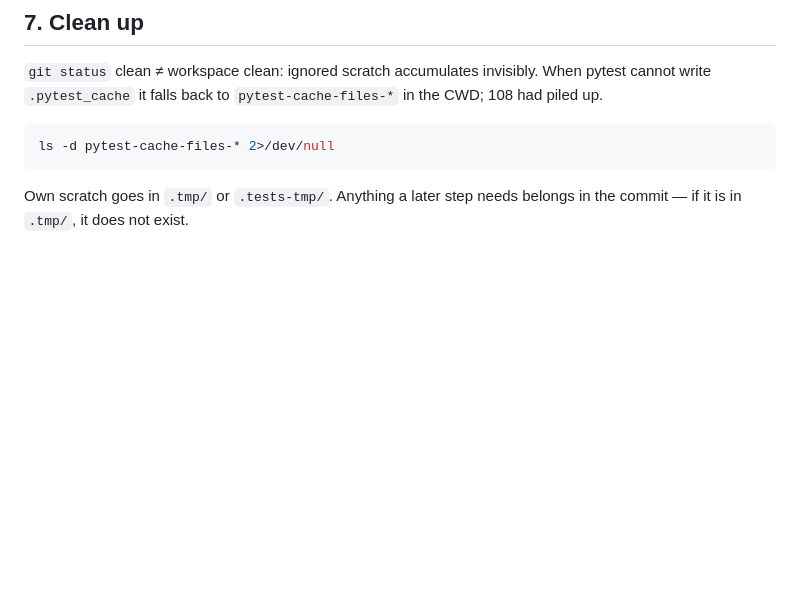
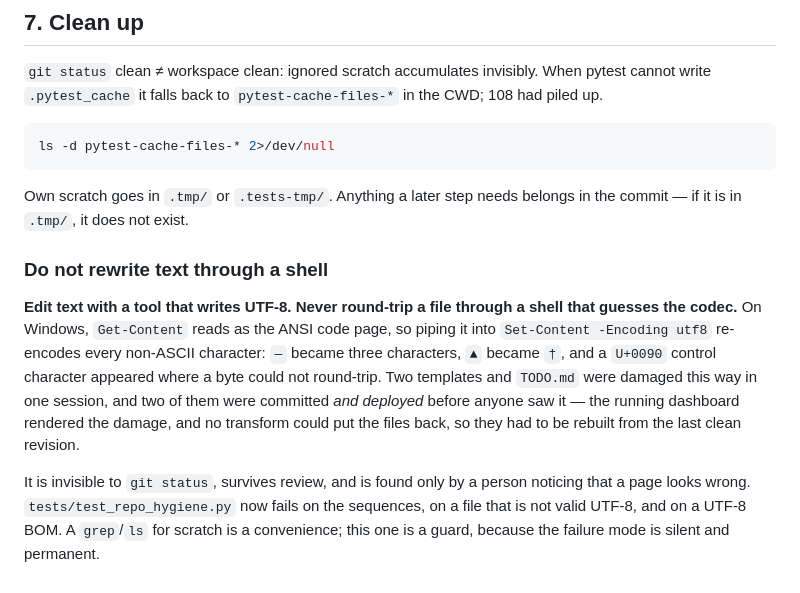
Before and after one commit to awltux/AwltuxTrading, a Markdown page: AGENTS.md, the part around the change. GitHub-like rendering; blank space fills up the shorter version.

Commit message:
Record that text must not be rewritten through a shell

```diff
--- a/AGENTS.md
+++ b/AGENTS.md
@@ -306,3 +306,19 @@ ls -d pytest-cache-files-* 2>/dev/null
 
 Own scratch goes in `.tmp/` or `.tests-tmp/`. Anything a later step needs belongs in
 the commit — if it is in `.tmp/`, it does not exist.
+
+### Do not rewrite text through a shell
+
+**Edit text with a tool that writes UTF-8. Never round-trip a file through a shell that
+guesses the codec.** On Windows, `Get-Content` reads as the ANSI code page, so piping it
+into `Set-Content -Encoding utf8` re-encodes every non-ASCII character: `—` became three
+characters, `▲` became `†`, and a `U+0090` control character appeared where a byte could
+not round-trip. Two templates and `TODO.md` were damaged this way in one session, and
+two of them were committed *and deployed* before anyone saw it — the running dashboard
+rendered the damage, and no transform could put the files back, so they had to be
+rebuilt from the last clean revision.
+
+It is invisible to `git status`, survives review, and is found only by a person noticing
+that a page looks wrong. `tests/test_repo_hygiene.py` now fails on the sequences, on a
+file that is not valid UTF-8, and on a UTF-8 BOM. A `grep`/`ls` for scratch is a
+convenience; this one is a guard, because the failure mode is silent and permanent.
```
